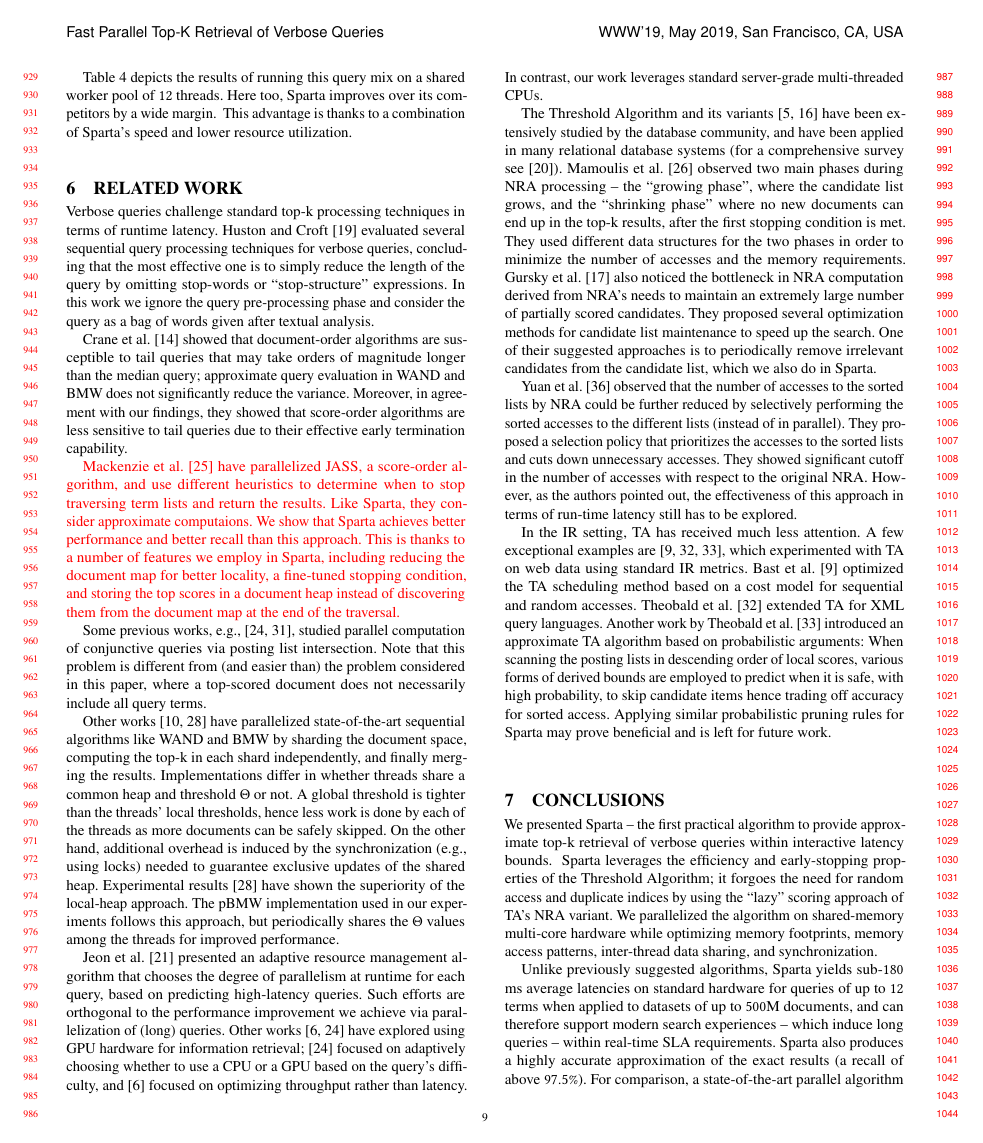
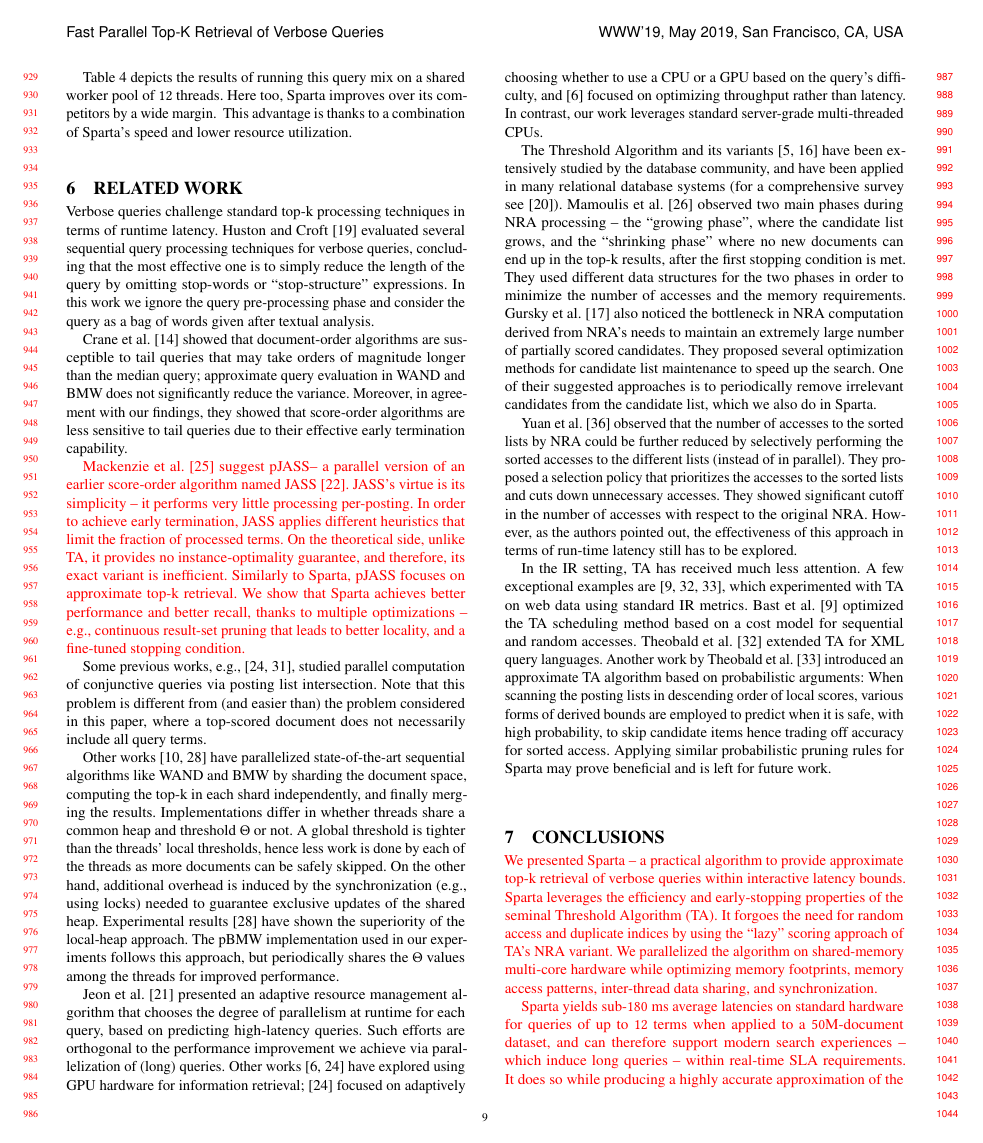
Before and after one commit to iditkeidar/sparta, a LaTeX paper (WWW19/sparta.tex, which reads WWW19/conclusions.tex, WWW19/macros.tex, WWW19/related.tex): page 9 of 11. Compiled offline with pdfLaTeX.

Commit message:
pJASS details

```diff
--- a/WWW19/conclusions.tex
+++ b/WWW19/conclusions.tex
@@ -1,7 +1,8 @@
 \section{Conclusions}
 \label{sec:conclusions}
 
-We presented \alg\/ -- the first practical algorithm to provide
+\inred{
+We presented \alg\/ -- a practical algorithm to provide
 approximate top-k retrieval of verbose queries within interactive latency bounds.
 \remove{
 exploits multi-core hardware for
@@ -9,23 +10,23 @@ exploits multi-core hardware for
 While being fast in general, it is tailored for very long queries ($10$ or more terms), which
 are becoming prevalent in modern conversational products.  It  also scales almost perfectly with the corpus size.
 }
-\alg\ leverages the efficiency and early-stopping properties of the Threshold Algorithm; it forgoes the need for random access
-and duplicate indices by using the ``lazy'' scoring approach of TA's NRA variant. We
-parallelized the algorithm on shared-memory multi-core hardware while
+\alg\ leverages the efficiency and early-stopping properties of the seminal Threshold Algorithm (TA).
+It forgoes the need for random access and duplicate indices by using the ``lazy'' scoring approach of TA's
+NRA variant. We parallelized the algorithm on shared-memory multi-core hardware while
 optimizing memory footprints, memory access
 patterns, inter-thread data sharing, and synchronization.
 %in order  to obtain high performance.
 % on  multi-core hardware.
 
-Unlike previously suggested algorithms, \alg\/ yields sub-$180$ ms average latencies on standard hardware
-for queries of up to $12$ terms when applied to datasets of up to $500$M documents, and
-can therefore support modern search experiences -- which induce long queries --
-within real-time SLA requirements.
-\alg\ also produces a highly accurate approximation of the exact results (a recall of above
-$97.5\%$). % and an MRR-distance of below $0.004$).
-For comparison,
-a state-of-the-art parallel algorithm (\pBMW) providing similar accuracy required $640$ ms on a $50$M-document dataset,
-and  $9.9$ seconds on a $500$M-document corpus in our experiments.
+\alg\/ yields sub-$180$ ms average latencies on standard hardware for queries of up to $12$ terms when applied
+to a $50$M-document dataset, %\bigdataset{of up to $500$M documents},
+and can therefore support modern search experiences -- which induce long queries --
+within real-time SLA requirements.  It does so while producing a highly accurate approximation of the exact results
+(a recall of above $97.5\%$). % and an MRR-distance of below $0.004$).
+For comparison, its state-of-the-art parallel competitors, \pBMW\/ and \pJASS,
+required $640$ ms and above 1 second, respectively, to provide similar accuracy.
+}
+%and  $9.9$ seconds on a $500$M-document corpus in our experiments.
 %\alg\/ also achieved 25x higher throughput than \pBMW\
 %on the large corpus, for a query mix with the
 %length distribution measured for voice queries in production.
--- a/WWW19/macros.tex
+++ b/WWW19/macros.tex
@@ -5,6 +5,8 @@
 \newcommand{\pRA}{pRA}
 \newcommand{\pNRA}{pNRA}
 \newcommand{\sNRA}{sNRA}
+\newcommand{\pJASS}{pJASS}
+
 
 \newcommand{\DHeap}{\textit{docHeap}}
 \newcommand{\DMap}{\textit{docMap}}
--- a/WWW19/related.tex
+++ b/WWW19/related.tex
@@ -8,14 +8,11 @@ Crane et al.~\cite{Crane:2017} showed that  document-order algorithms
 are susceptible to tail queries that may take orders of magnitude longer than the median query; approximate query evaluation in WAND and BMW does not significantly reduce the variance. Moreover, in agreement with our findings, they showed that score-order algorithms  are less sensitive to tail queries due to their effective early termination capability.
 
 \inred{
-Mackenzie et al.~\cite{parallel-jass} have parallelized JASS, a score-order algorithm, and use different heuristics to determine when to stop traversing term lists and return the results.
-Like \alg, they consider approximate computaions. We show that \alg\ achieves better performance and better recall than this approach. This is thanks to a number of features we employ in \alg,
-including reducing the document map for better locality,  a fine-tuned stopping condition, and
-storing the top scores in a document heap instead of discovering them from the document map at the end of the traversal.
+Mackenzie et al.~\cite{parallel-jass} suggest \pJASS -- a parallel version of an earlier score-order algorithm named JASS~\cite{Lin:2015}. JASS's virtue is its simplicity --
+it performs very little processing per-posting. In order to achieve early termination, JASS applies different heuristics that limit the fraction of processed terms. On the theoretical side, unlike TA, it provides no instance-optimality guarantee, and therefore, its exact variant is inefficient. Similarly to \alg, \pJASS\/ focuses on approximate top-k retrieval. We show that \alg\ achieves better performance and better recall, thanks to multiple optimizations -- e.g., continuous result-set pruning that leads to better locality, and a fine-tuned stopping condition.
+%and maintenance of a top-k heap instead of discovering the top documents at the end of the traversal.
 }
 
-
-%With the rapid development in multiprocessor hardware, a new line of research has emerged on exploiting multi-threaded programing for top-k retrieval.
 Some previous works,  e.g.,~\cite{Tatikonda:2011,Liu:2018:GUC:3178487.3178512}, studied parallel computation  of conjunctive queries  via posting list intersection.
 Note that this problem is different from (and easier than) the problem considered in this paper, where a top-scored document does not necessarily include all query terms.
 
```
Also changed, not shown: WWW19/evaluation.tex (+5 -4 lines), WWW19/sparta.tex (+3 -3 lines).
